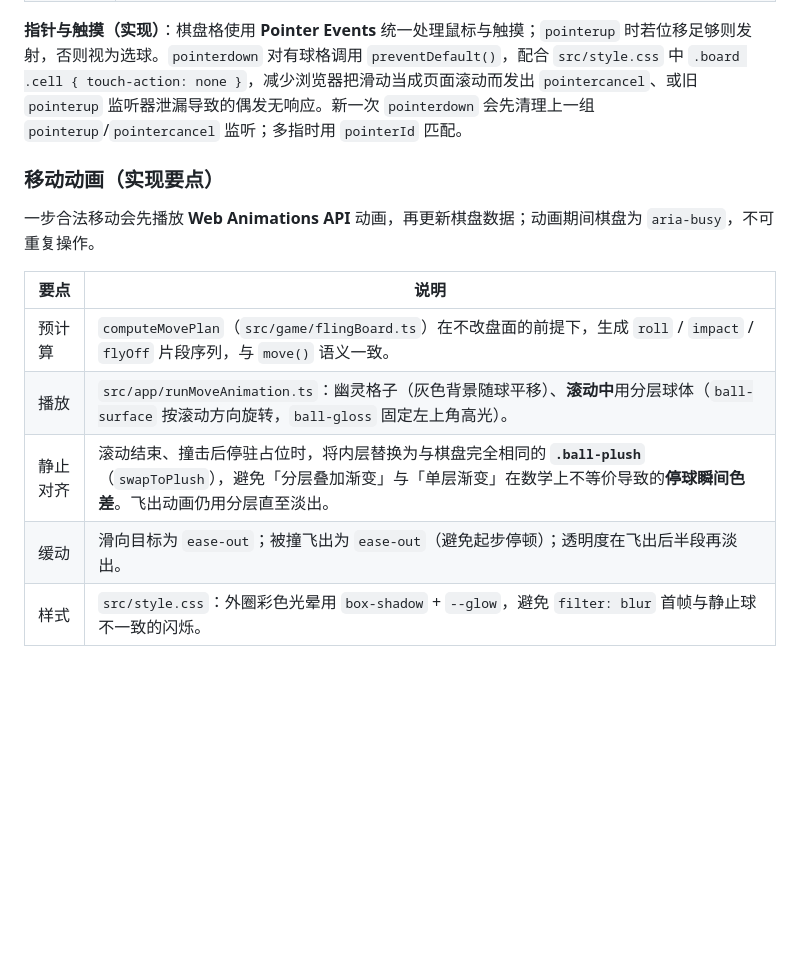
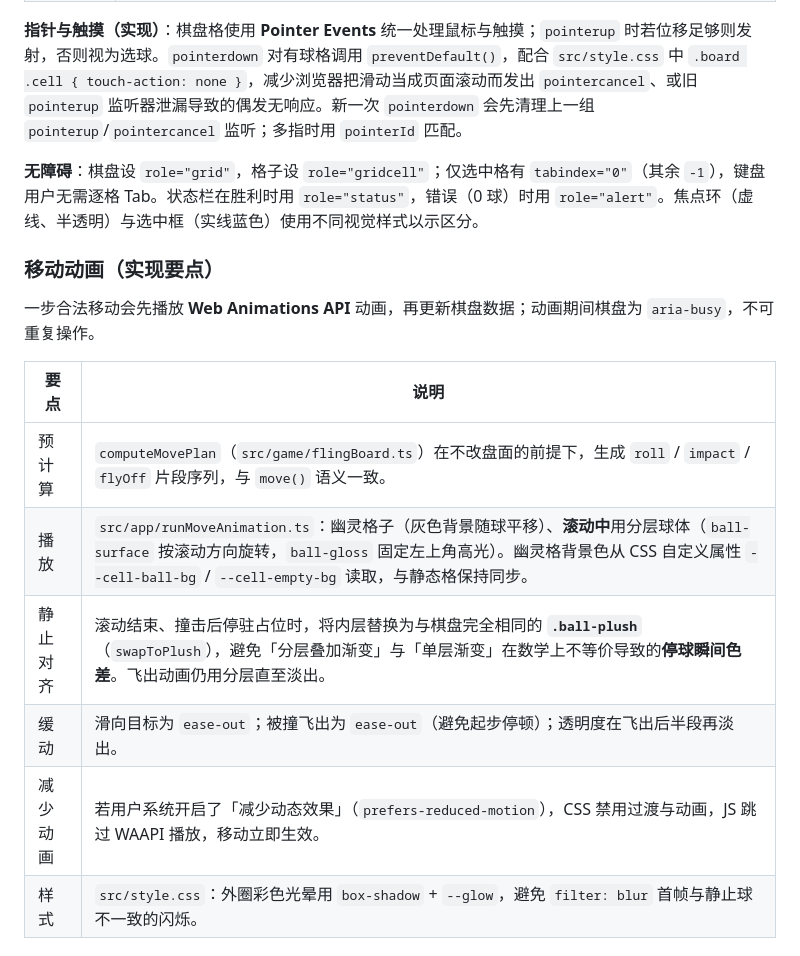
Before and after one commit to layiku/WebFling, a Markdown page: README.md, the part around the change. GitHub-like rendering; blank space fills up the shorter version.

```diff
--- a/README.md
+++ b/README.md
@@ -86,6 +86,8 @@ flowchart TB
 
 **指针与触摸（实现）**：棋盘格使用 **Pointer Events** 统一处理鼠标与触摸；`pointerup` 时若位移足够则发射，否则视为选球。`pointerdown` 对有球格调用 `preventDefault()`，配合 `src/style.css` 中 `.board .cell { touch-action: none }`，减少浏览器把滑动当成页面滚动而发出 `pointercancel`、或旧 `pointerup` 监听器泄漏导致的偶发无响应。新一次 `pointerdown` 会先清理上一组 `pointerup`/`pointercancel` 监听；多指时用 `pointerId` 匹配。
 
+**无障碍**：棋盘设 `role="grid"`，格子设 `role="gridcell"`；仅选中格有 `tabindex="0"`（其余 `-1`），键盘用户无需逐格 Tab。状态栏在胜利时用 `role="status"`，错误（0 球）时用 `role="alert"`。焦点环（虚线、半透明）与选中框（实线蓝色）使用不同视觉样式以示区分。
+
 ### 移动动画（实现要点）
 
 一步合法移动会先播放 **Web Animations API** 动画，再更新棋盘数据；动画期间棋盘为 `aria-busy`，不可重复操作。
@@ -93,9 +95,10 @@ flowchart TB
 | 要点 | 说明 |
 |------|------|
 | 预计算 | `computeMovePlan`（`src/game/flingBoard.ts`）在不改盘面的前提下，生成 `roll` / `impact` / `flyOff` 片段序列，与 `move()` 语义一致。 |
-| 播放 | `src/app/runMoveAnimation.ts`：幽灵格子（灰色背景随球平移）、**滚动中**用分层球体（`ball-surface` 按滚动方向旋转，`ball-gloss` 固定左上角高光）。 |
+| 播放 | `src/app/runMoveAnimation.ts`：幽灵格子（灰色背景随球平移）、**滚动中**用分层球体（`ball-surface` 按滚动方向旋转，`ball-gloss` 固定左上角高光）。幽灵格背景色从 CSS 自定义属性 `--cell-ball-bg` / `--cell-empty-bg` 读取，与静态格保持同步。 |
 | 静止对齐 | 滚动结束、撞击后停驻占位时，将内层替换为与棋盘完全相同的 **`.ball-plush`**（`swapToPlush`），避免「分层叠加渐变」与「单层渐变」在数学上不等价导致的**停球瞬间色差**。飞出动画仍用分层直至淡出。 |
 | 缓动 | 滑向目标为 `ease-out`；被撞飞出为 `ease-out`（避免起步停顿）；透明度在飞出后半段再淡出。 |
+| 减少动画 | 若用户系统开启了「减少动态效果」（`prefers-reduced-motion`），CSS 禁用过渡与动画，JS 跳过 WAAPI 播放，移动立即生效。 |
 | 样式 | `src/style.css`：外圈彩色光晕用 `box-shadow` + `--glow`，避免 `filter: blur` 首帧与静止球不一致的闪烁。 |
 
 ### 棋盘坐标
```
Also changed, not shown: README.en.md (+4 -1 lines).
